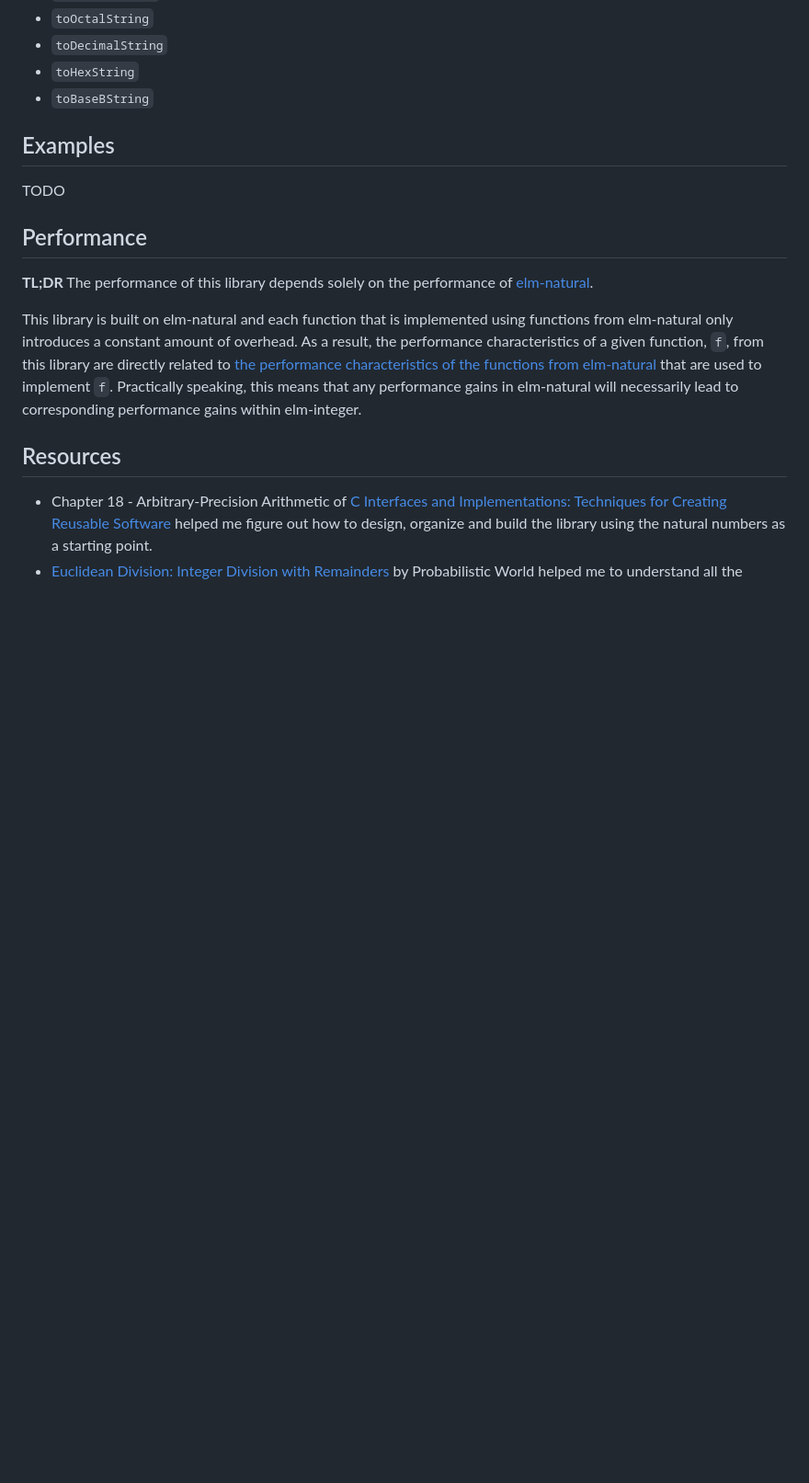
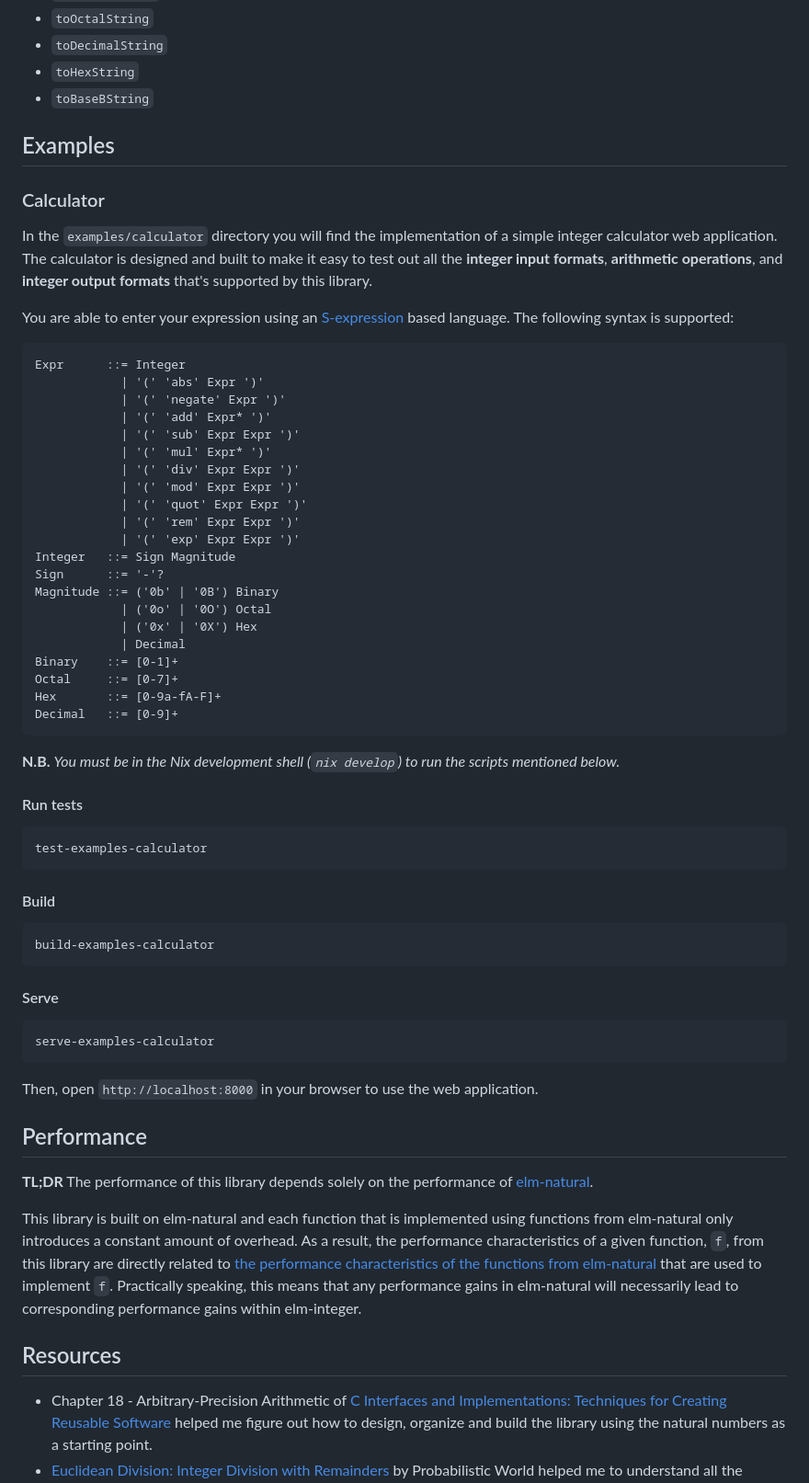
Before and after one commit to dwayne/elm-integer, a Markdown page: README.md, the part around the change. Shown: that part at 92% size. GitHub-like rendering; blank space fills up the shorter version.

Commit message:
Add notes on the calculator example to the README

````diff
--- a/README.md
+++ b/README.md
@@ -101,7 +101,60 @@ A pure Elm library for computing with the [integers](https://en.wikipedia.org/wi
 
 ## Examples
 
-TODO
+### Calculator
+
+In the `examples/calculator` directory you will find the implementation of a simple integer calculator web application. The calculator
+is designed and built to make it easy to test out all the **integer input formats**, **arithmetic operations**, and
+**integer output formats** that's supported by this library.
+
+You are able to enter your expression using an [S-expression](https://en.wikipedia.org/wiki/S-expression) based language. The
+following syntax is supported:
+
+```txt
+Expr      ::= Integer
+            | '(' 'abs' Expr ')'
+            | '(' 'negate' Expr ')'
+            | '(' 'add' Expr* ')'
+            | '(' 'sub' Expr Expr ')'
+            | '(' 'mul' Expr* ')'
+            | '(' 'div' Expr Expr ')'
+            | '(' 'mod' Expr Expr ')'
+            | '(' 'quot' Expr Expr ')'
+            | '(' 'rem' Expr Expr ')'
+            | '(' 'exp' Expr Expr ')'
+Integer   ::= Sign Magnitude
+Sign      ::= '-'?
+Magnitude ::= ('0b' | '0B') Binary
+            | ('0o' | '0O') Octal
+            | ('0x' | '0X') Hex
+            | Decimal
+Binary    ::= [0-1]+
+Octal     ::= [0-7]+
+Hex       ::= [0-9a-fA-F]+
+Decimal   ::= [0-9]+
+```
+
+**N.B.** *You must be in the Nix development shell (`nix develop`) to run the scripts mentioned below.*
+
+#### Run tests
+
+```sh
+test-examples-calculator
+```
+
+#### Build
+
+```sh
+build-examples-calculator
+```
+
+#### Serve
+
+```sh
+serve-examples-calculator
+```
+
+Then, open `http://localhost:8000` in your browser to use the web application.
 
 ## Performance
 
````
